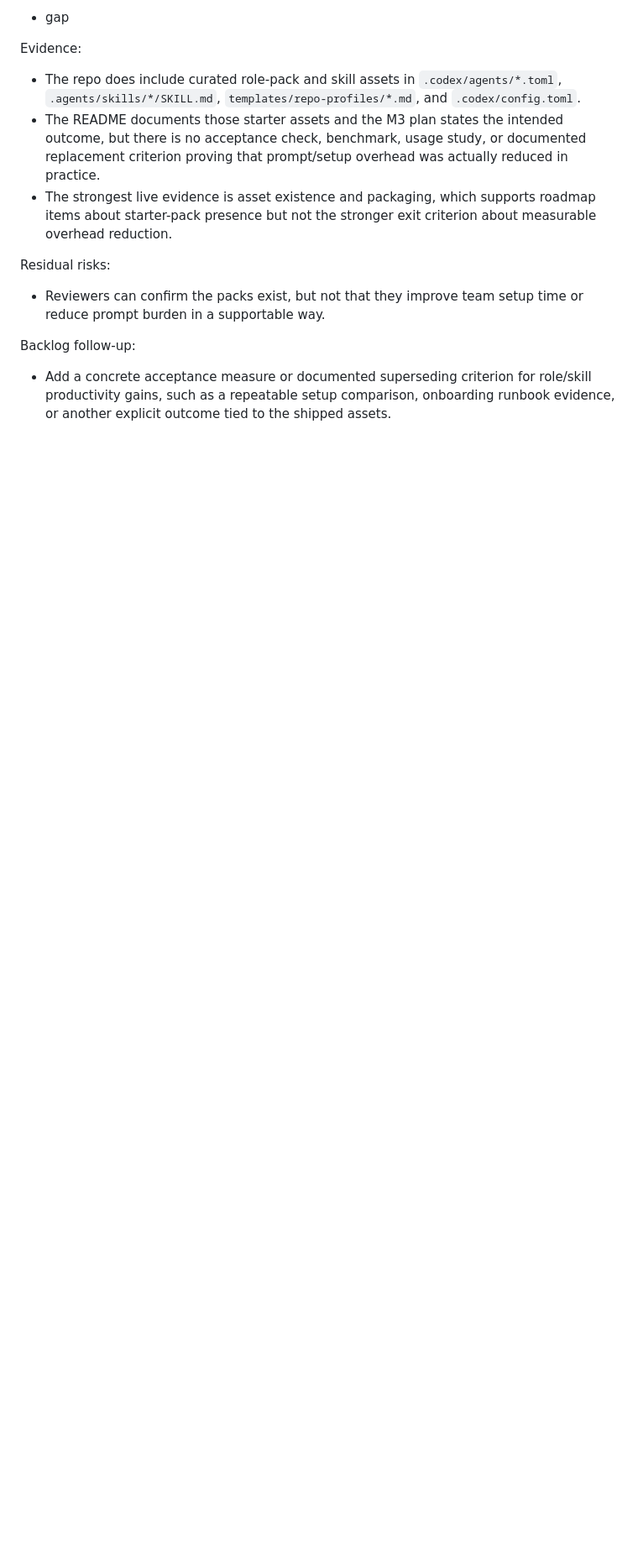
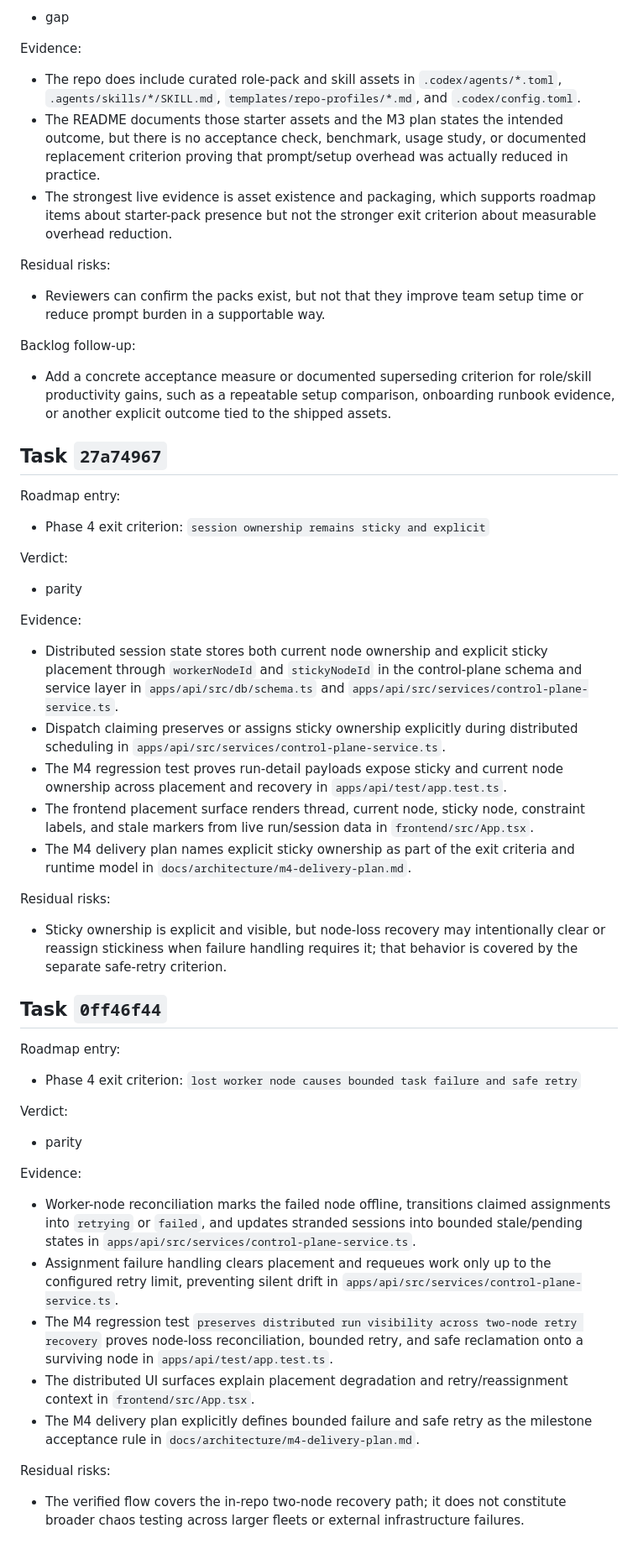
Before and after one commit to beisel-it/codex-swarm, a Markdown page: docs/qa/m7-parity-review.md, the part around the change. Shown at 84% size. Rendered like a GitHub page; blank space fills up the shorter version.

Commit message:
Record M7 distributed parity review outcomes

```diff
--- a/docs/qa/m7-parity-review.md
+++ b/docs/qa/m7-parity-review.md
@@ -234,3 +234,47 @@ Residual risks:
 Backlog follow-up:
 
 - Add a concrete acceptance measure or documented superseding criterion for role/skill productivity gains, such as a repeatable setup comparison, onboarding runbook evidence, or another explicit outcome tied to the shipped assets.
+
+## Task `27a74967`
+
+Roadmap entry:
+
+- Phase 4 exit criterion: `session ownership remains sticky and explicit`
+
+Verdict:
+
+- parity
+
+Evidence:
+
+- Distributed session state stores both current node ownership and explicit sticky placement through `workerNodeId` and `stickyNodeId` in the control-plane schema and service layer in `apps/api/src/db/schema.ts` and `apps/api/src/services/control-plane-service.ts`.
+- Dispatch claiming preserves or assigns sticky ownership explicitly during distributed scheduling in `apps/api/src/services/control-plane-service.ts`.
+- The M4 regression test proves run-detail payloads expose sticky and current node ownership across placement and recovery in `apps/api/test/app.test.ts`.
+- The frontend placement surface renders thread, current node, sticky node, constraint labels, and stale markers from live run/session data in `frontend/src/App.tsx`.
+- The M4 delivery plan names explicit sticky ownership as part of the exit criteria and runtime model in `docs/architecture/m4-delivery-plan.md`.
+
+Residual risks:
+
+- Sticky ownership is explicit and visible, but node-loss recovery may intentionally clear or reassign stickiness when failure handling requires it; that behavior is covered by the separate safe-retry criterion.
+
+## Task `0ff46f44`
+
+Roadmap entry:
+
+- Phase 4 exit criterion: `lost worker node causes bounded task failure and safe retry`
+
+Verdict:
+
+- parity
+
+Evidence:
+
+- Worker-node reconciliation marks the failed node offline, transitions claimed assignments into `retrying` or `failed`, and updates stranded sessions into bounded stale/pending states in `apps/api/src/services/control-plane-service.ts`.
+- Assignment failure handling clears placement and requeues work only up to the configured retry limit, preventing silent drift in `apps/api/src/services/control-plane-service.ts`.
+- The M4 regression test `preserves distributed run visibility across two-node retry recovery` proves node-loss reconciliation, bounded retry, and safe reclamation onto a surviving node in `apps/api/test/app.test.ts`.
+- The distributed UI surfaces explain placement degradation and retry/reassignment context in `frontend/src/App.tsx`.
+- The M4 delivery plan explicitly defines bounded failure and safe retry as the milestone acceptance rule in `docs/architecture/m4-delivery-plan.md`.
+
+Residual risks:
+
+- The verified flow covers the in-repo two-node recovery path; it does not constitute broader chaos testing across larger fleets or external infrastructure failures.
```
